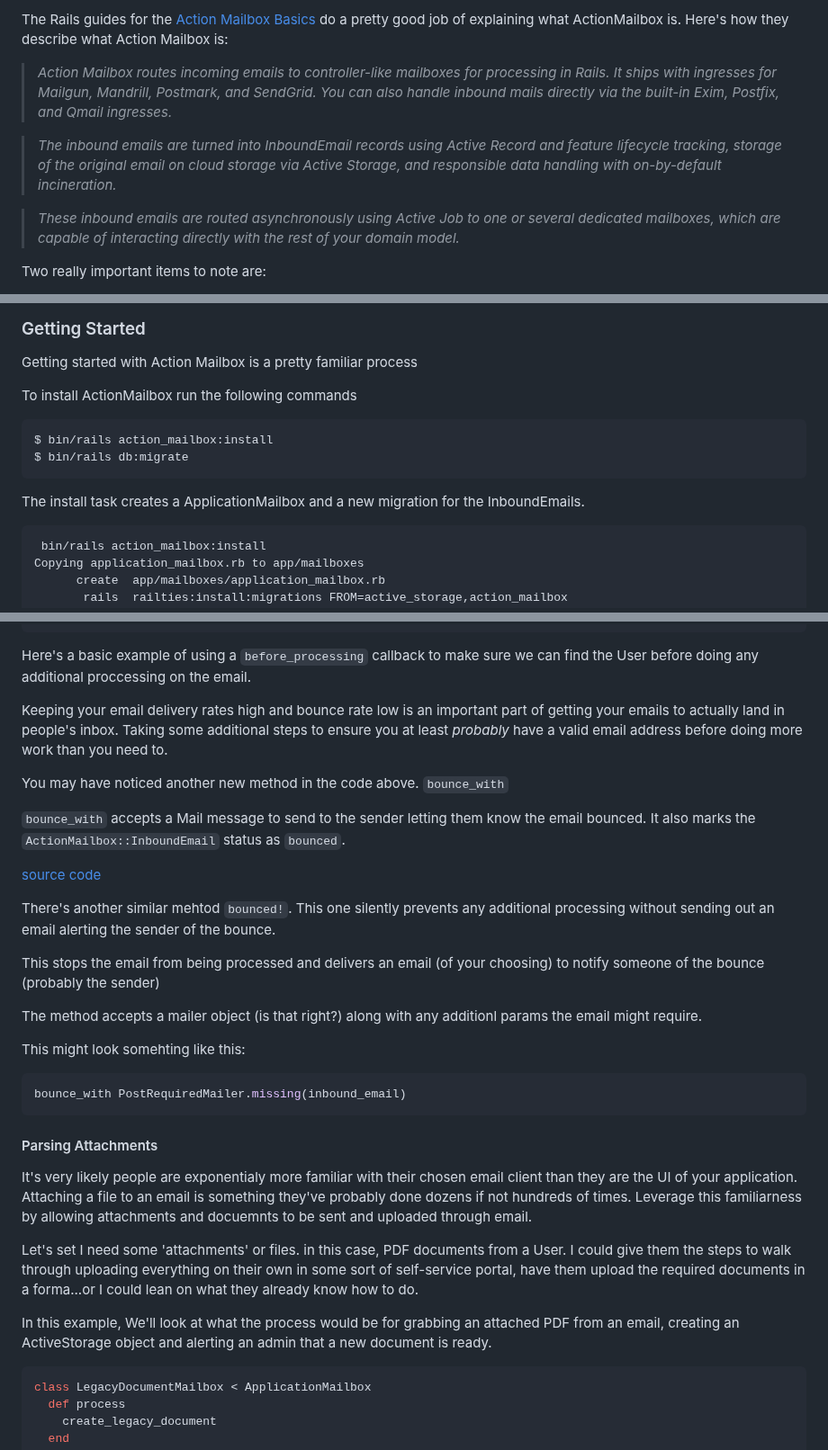
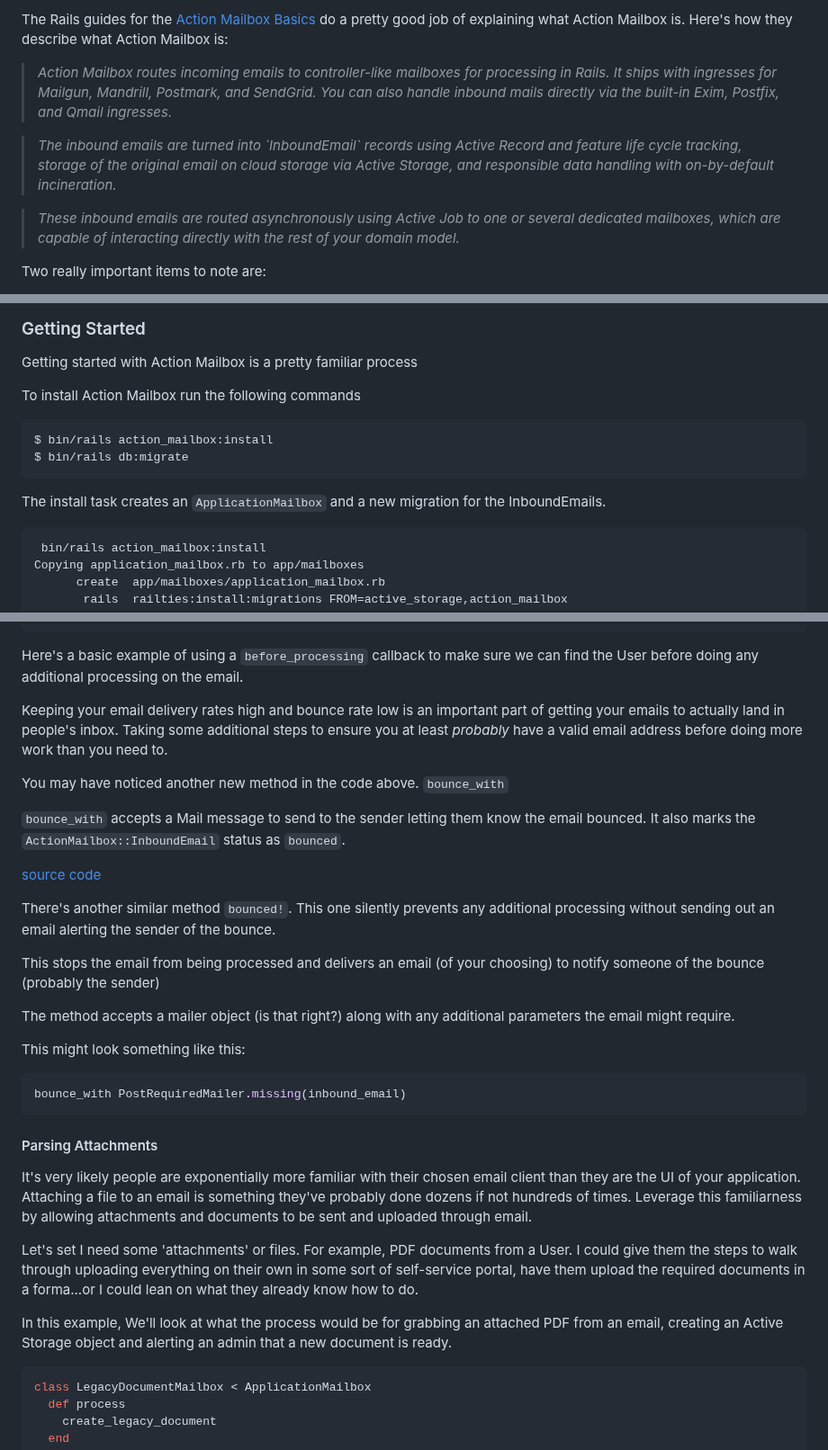
Before and after one commit to cnorm35/bridgetown-blog, a Markdown page: src/_posts/action_mailbox.md, 3 parts joined by grey strips. Shown at 90% size. Drawn GitHub-style.

````diff
--- a/src/_posts/action_mailbox.md
+++ b/src/_posts/action_mailbox.md
@@ -30,6 +26,5 @@ your inbound emails and things to watch out for along the way.
 
-
-The Rails guides for the [Action Mailbox Basics](https://guides.rubyonrails.org/action_mailbox_basics.html#what-is-action-mailbox-questionmark) do a pretty good job of explaining what ActionMailbox is.  Here's how they describe what Action Mailbox is:
+The Rails guides for the [Action Mailbox Basics](https://guides.rubyonrails.org/action_mailbox_basics.html#what-is-action-mailbox-questionmark) do a pretty good job of explaining what Action Mailbox is.  Here's how they describe what Action Mailbox is:
 
 
 <blockquote>
@@ -40,7 +35,7 @@ The Rails guides for the [Action Mailbox Basics](https://guides.rubyonrails.org/
 
 <blockquote>
   <cite>
-The inbound emails are turned into InboundEmail records using Active Record and feature lifecycle tracking, storage of the original email on cloud storage via Active Storage, and responsible data handling with on-by-default incineration.
+The inbound emails are turned into `InboundEmail` records using Active Record and feature life cycle tracking, storage of the original email on cloud storage via Active Storage, and responsible data handling with on-by-default incineration.
   </cite>
 </blockquote>
 
@@ -73,14 +68,14 @@ Here's a rough breakdown of how Action Mailbox processes your inbound emails.
 ### Getting Started
 Getting started with Action Mailbox is a pretty familiar process
 
-To install ActionMailbox run the following commands
+To install Action Mailbox run the following commands
 
 ```bash
 $ bin/rails action_mailbox:install
 $ bin/rails db:migrate
 ```
 
-The install task creates a ApplicationMailbox and a new migration for the InboundEmails.
+The install task creates an `ApplicationMailbox` and a new migration for the InboundEmails.
 
 ```
  bin/rails action_mailbox:install
@@ -473,7 +461,7 @@ end
 ```
 
 Here's a basic example of using a `before_processing` callback to make sure we
-can find the User before doing any additional proccessing on the email.
+can find the User before doing any additional processing on the email.
 
 Keeping your email delivery rates high and bounce rate low is an important part
 of getting your emails to actually land in people's inbox.  Taking some additional
@@ -489,17 +477,17 @@ email bounced.  It also marks the `ActionMailbox::InboundEmail` status as
 
 [source code](https://github.com/rails/rails/blob/6b93fff8af32ef5e91f4ec3cfffb081d0553faf0/actionmailbox/lib/action_mailbox/base.rb#L105)
 
-There's another similar mehtod `bounced!`.  This one silently prevents any additional processing
+There's another similar method `bounced!`.  This one silently prevents any additional processing
 without sending out an email alerting the sender of the bounce.
 
 
 This stops the email from being processed and delivers an email (of your
 choosing) to notify someone of the bounce (probably the sender)
 
-The method accepts a mailer object (is that right?) along with any additionl params the email might
+The method accepts a mailer object (is that right?) along with any additional parameters the email might
 require.
 
-This might look somehting like this:
+This might look something like this:
 
 ```ruby
 bounce_with PostRequiredMailer.missing(inbound_email)
@@ -514,19 +502,19 @@ bounce_with PostRequiredMailer.missing(inbound_email)
 <!-- something pretty much everyone knows how to do.  If they don't I'm honestly -->
 <!-- quite impressed they managed to sign up for your app. -->
 
-It's very likely people are exponentialy more familiar with their chosen email
+It's very likely people are exponentially more familiar with their chosen email
 client than they are the UI of your application. Attaching a file to an email is
 something they've probably done dozens if not hundreds of times.  Leverage this
-familiarness by allowing attachments and docuemnts to be sent and uploaded
+familiarness by allowing attachments and documents to be sent and uploaded
 through email.
 
-Let's set I need some 'attachments' or files. in this case, PDF documents from a User.  I
+Let's set I need some 'attachments' or files. For example, PDF documents from a User.  I
 could give them the steps to walk through uploading everything on their own in
 some sort of self-service portal, have them upload the required documents in a
 forma...or I could lean on what they already know how to do.
 
 In this example, We'll look at what the process would be for grabbing an
-attached PDF from an email, creating an ActiveStorage object and alerting an
+attached PDF from an email, creating an Active Storage object and alerting an
 admin that a new document is ready.
 
 ```ruby
````
Also changed, not shown: other parts of src/_posts/action_mailbox.md (+48 -59 lines).
